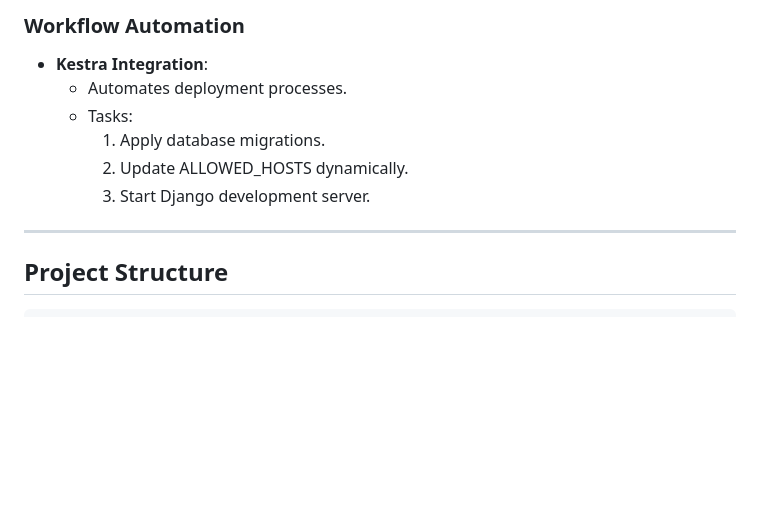
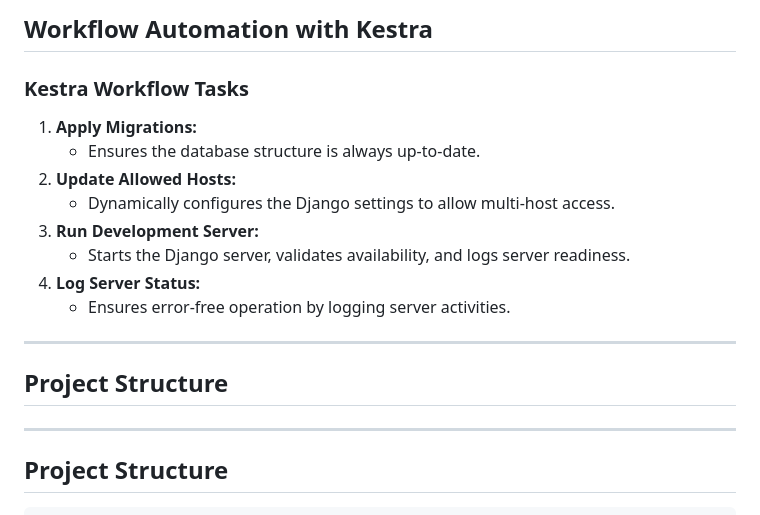
Before and after one commit to JJ1006/CareerPulse, a Markdown page: README.md, the part around one of its changes. Rendered like a GitHub page; blank space fills up the shorter version.

```diff
--- a/README.md
+++ b/README.md
@@ -52,11 +54,19 @@ Empowering professionals through data-driven layoff risk assessment.
 
-### **Workflow Automation**
-- **Kestra Integration**:
-  - Automates deployment processes.
-  - Tasks:
-    1. Apply database migrations.
-    2. Update ALLOWED_HOSTS dynamically.
-    3. Start Django development server.
+## **Workflow Automation with Kestra**
+
+### **Kestra Workflow Tasks**
+1. **Apply Migrations:**
+   - Ensures the database structure is always up-to-date.
+2. **Update Allowed Hosts:**
+   - Dynamically configures the Django settings to allow multi-host access.
+3. **Run Development Server:**
+   - Starts the Django server, validates availability, and logs server readiness.
+4. **Log Server Status:**
+   - Ensures error-free operation by logging server activities.
+
+---
+
+## **Project Structure**
 
 ---
 
```
Also changed, not shown: other parts of README.md (+67 -87 lines).
